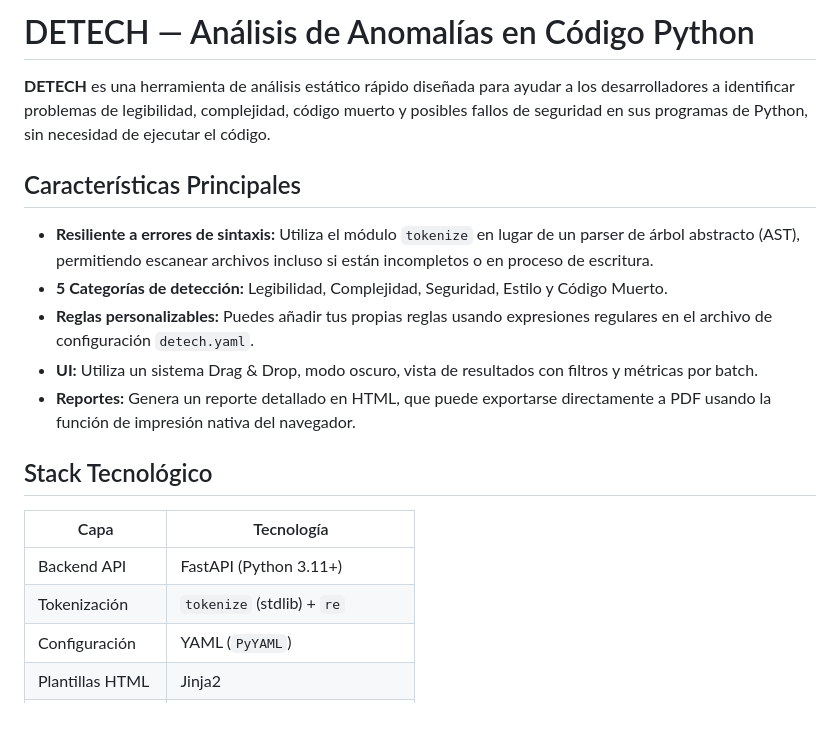
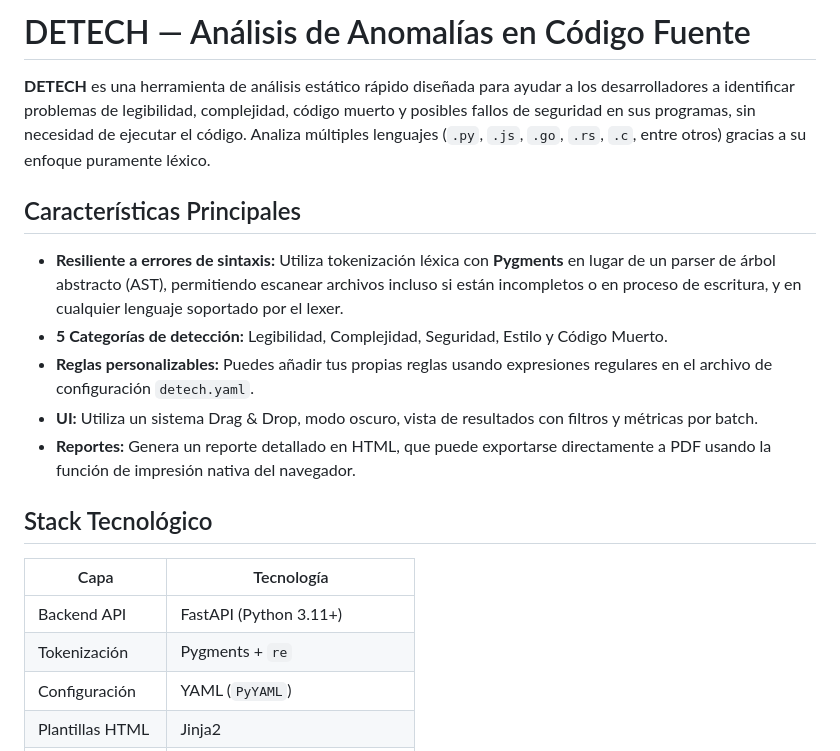
Before and after one commit to Vilberto02/detech, a Markdown page: README.md, the part around the change. Rendered like a GitHub page; blank space fills up the shorter version.

```diff
--- a/README.md
+++ b/README.md
@@ -1,10 +1,10 @@
-# DETECH — Análisis de Anomalías en Código Python
+# DETECH — Análisis de Anomalías en Código Fuente
 
-**DETECH** es una herramienta de análisis estático rápido diseñada para ayudar a los desarrolladores a identificar problemas de legibilidad, complejidad, código muerto y posibles fallos de seguridad en sus programas de Python, sin necesidad de ejecutar el código.
+**DETECH** es una herramienta de análisis estático rápido diseñada para ayudar a los desarrolladores a identificar problemas de legibilidad, complejidad, código muerto y posibles fallos de seguridad en sus programas, sin necesidad de ejecutar el código. Analiza múltiples lenguajes (`.py`, `.js`, `.go`, `.rs`, `.c`, entre otros) gracias a su enfoque puramente léxico.
 
 ## Características Principales
 
-- **Resiliente a errores de sintaxis:** Utiliza el módulo `tokenize` en lugar de un parser de árbol abstracto (AST), permitiendo escanear archivos incluso si están incompletos o en proceso de escritura.
+- **Resiliente a errores de sintaxis:** Utiliza tokenización léxica con **Pygments** en lugar de un parser de árbol abstracto (AST), permitiendo escanear archivos incluso si están incompletos o en proceso de escritura, y en cualquier lenguaje soportado por el lexer.
 - **5 Categorías de detección:** Legibilidad, Complejidad, Seguridad, Estilo y Código Muerto.
 - **Reglas personalizables:** Puedes añadir tus propias reglas usando expresiones regulares en el archivo de configuración `detech.yaml`.
 - **UI:** Utiliza un sistema Drag & Drop, modo oscuro, vista de resultados con filtros y métricas por batch.
@@ -15,7 +15,7 @@
 | Capa            | Tecnología                    |
 | --------------- | ----------------------------- |
 | Backend API     | FastAPI (Python 3.11+)        |
-| Tokenización    | `tokenize` (stdlib) + `re`    |
+| Tokenización    | Pygments + `re`               |
 | Configuración   | YAML (`PyYAML`)               |
 | Plantillas HTML | Jinja2                        |
 | Generación PDF  | Impresión Nativa de Navegador |
```
Also changed, not shown: specs/README.md (+13 -13 lines).
